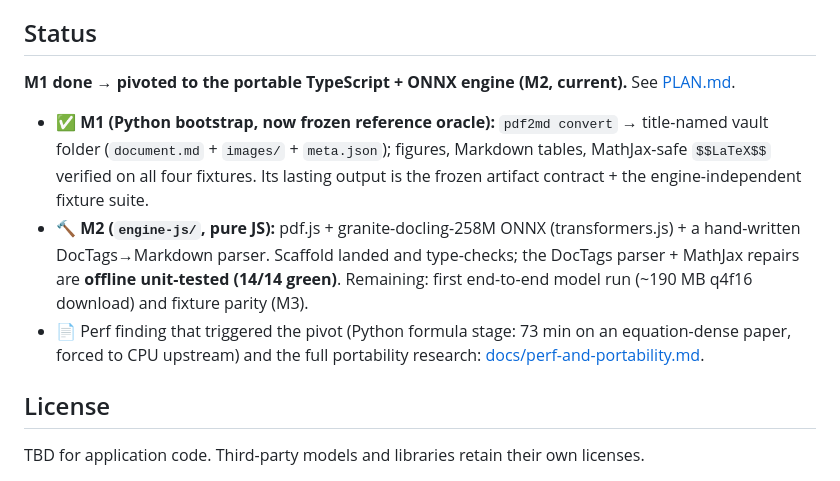
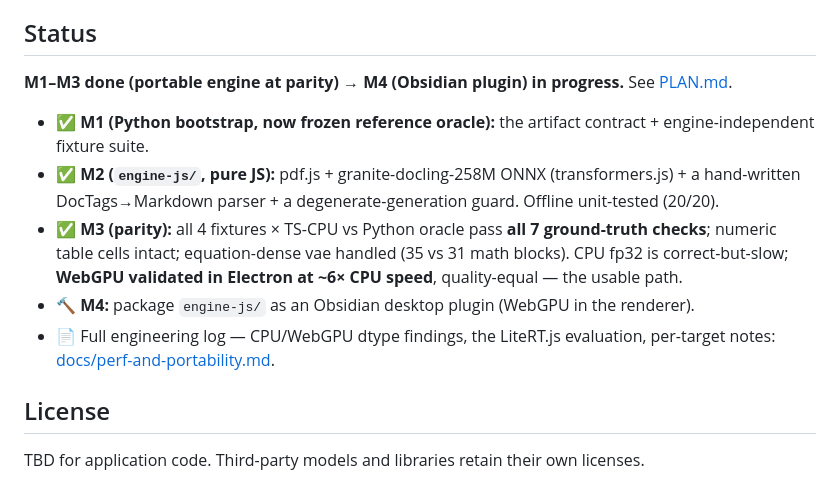
Before and after one commit to ampdat/reflow, a Markdown page: README.md, the part around the change. Drawn GitHub-style.

```diff
--- a/README.md
+++ b/README.md
@@ -88,11 +88,13 @@ Quality is measured, not vibed. `fixtures/` holds a curated paper set — attent
 
 ## Status
 
-**M1 done → pivoted to the portable TypeScript + ONNX engine (M2, current).** See [PLAN.md](./PLAN.md).
+**M1–M3 done (portable engine at parity) → M4 (Obsidian plugin) in progress.** See [PLAN.md](./PLAN.md).
 
-- ✅ **M1 (Python bootstrap, now frozen reference oracle):** `pdf2md convert` → title-named vault folder (`document.md` + `images/` + `meta.json`); figures, Markdown tables, MathJax-safe `$$LaTeX$$` verified on all four fixtures. Its lasting output is the frozen artifact contract + the engine-independent fixture suite.
-- 🔨 **M2 (`engine-js/`, pure JS):** pdf.js + granite-docling-258M ONNX (transformers.js) + a hand-written DocTags→Markdown parser. Scaffold landed and type-checks; the DocTags parser + MathJax repairs are **offline unit-tested (14/14 green)**. Remaining: first end-to-end model run (~190 MB q4f16 download) and fixture parity (M3).
-- 📄 Perf finding that triggered the pivot (Python formula stage: 73 min on an equation-dense paper, forced to CPU upstream) and the full portability research: [docs/perf-and-portability.md](./docs/perf-and-portability.md).
+- ✅ **M1 (Python bootstrap, now frozen reference oracle):** the artifact contract + engine-independent fixture suite.
+- ✅ **M2 (`engine-js/`, pure JS):** pdf.js + granite-docling-258M ONNX (transformers.js) + a hand-written DocTags→Markdown parser + a degenerate-generation guard. Offline unit-tested (20/20).
+- ✅ **M3 (parity):** all 4 fixtures × TS-CPU vs Python oracle pass **all 7 ground-truth checks**; numeric table cells intact; equation-dense vae handled (35 vs 31 math blocks). CPU fp32 is correct-but-slow; **WebGPU validated in Electron at ~6× CPU speed**, quality-equal — the usable path.
+- 🔨 **M4:** package `engine-js/` as an Obsidian desktop plugin (WebGPU in the renderer).
+- 📄 Full engineering log — CPU/WebGPU dtype findings, the LiteRT.js evaluation, per-target notes: [docs/perf-and-portability.md](./docs/perf-and-portability.md).
 
 ## License
 
```
Also changed, not shown: PLAN.md (+22 -15 lines).
